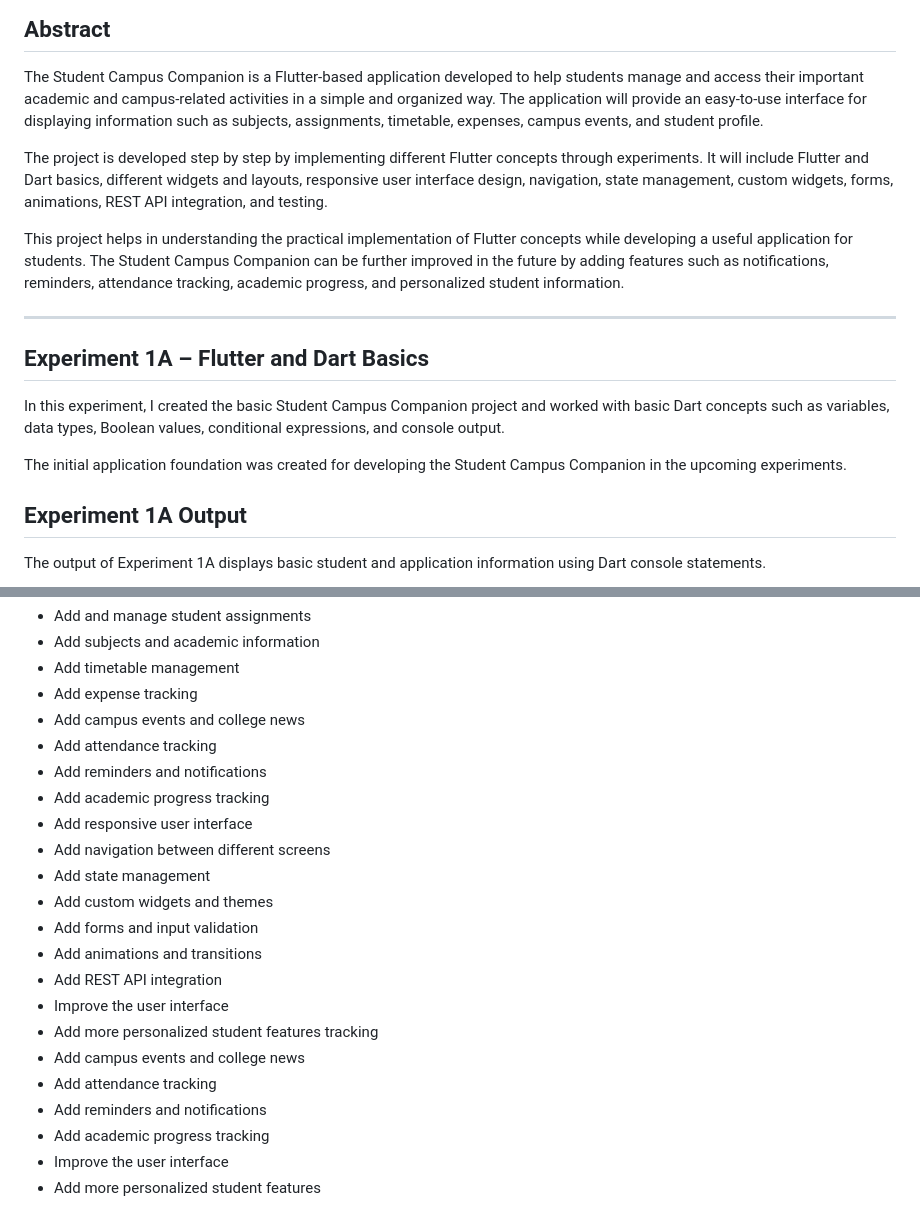
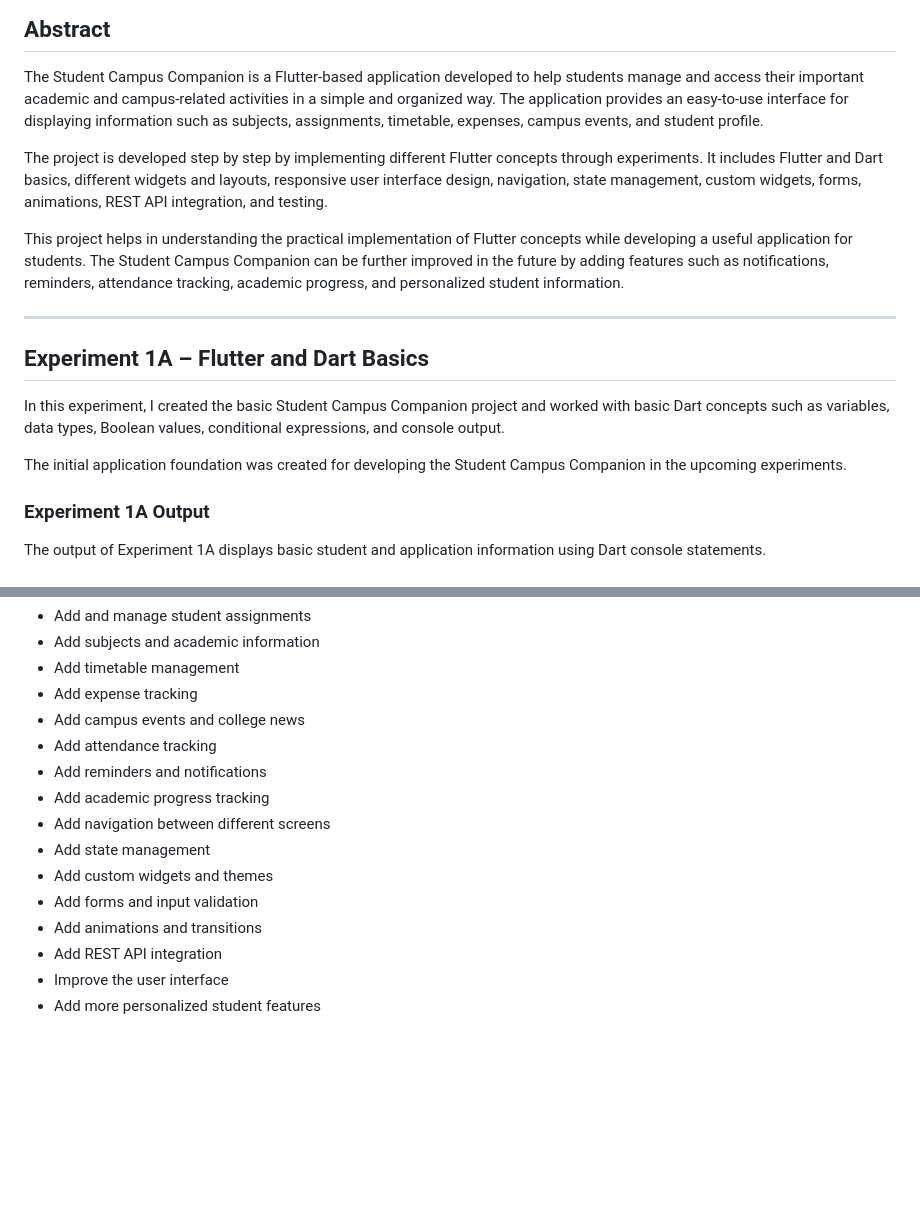
Before and after one commit to samalavennela2006-svg/Student_Campus_Companion, a Markdown page: README.md, 2 parts joined by grey strips. GitHub-like rendering; blank space fills up the shorter version.

```diff
--- a/README.md
+++ b/README.md
@@ -4,12 +4,12 @@
 
 The Student Campus Companion is a Flutter-based application developed to
 help students manage and access their important academic and campus-related
-activities in a simple and organized way. The application will provide an
+activities in a simple and organized way. The application provides an
 easy-to-use interface for displaying information such as subjects,
 assignments, timetable, expenses, campus events, and student profile.
 
 The project is developed step by step by implementing different Flutter
-concepts through experiments. It will include Flutter and Dart basics,
+concepts through experiments. It includes Flutter and Dart basics,
 different widgets and layouts, responsive user interface design,
 navigation, state management, custom widgets, forms, animations, REST API
 integration, and testing.
@@ -31,7 +31,7 @@ Boolean values, conditional expressions, and console output.
 The initial application foundation was created for developing the Student
 Campus Companion in the upcoming experiments.
 
-## Experiment 1A Output
+### Experiment 1A Output
 
 The output of Experiment 1A displays basic student and application
 information using Dart console statements.
@@ -228,7 +129,6 @@ Companion application after completing the planned features.
 - Add attendance tracking
 - Add reminders and notifications
 - Add academic progress tracking
-- Add responsive user interface
 - Add navigation between different screens
 - Add state management
 - Add custom widgets and themes
@@ -236,10 +136,4 @@ Companion application after completing the planned features.
 - Add animations and transitions
 - Add REST API integration
 - Improve the user interface
-- Add more personalized student features tracking
-- Add campus events and college news
-- Add attendance tracking
-- Add reminders and notifications
-- Add academic progress tracking
-- Improve the user interface
 - Add more personalized student features
```
Also changed, not shown: other parts of README.md (+10 -109 lines).
